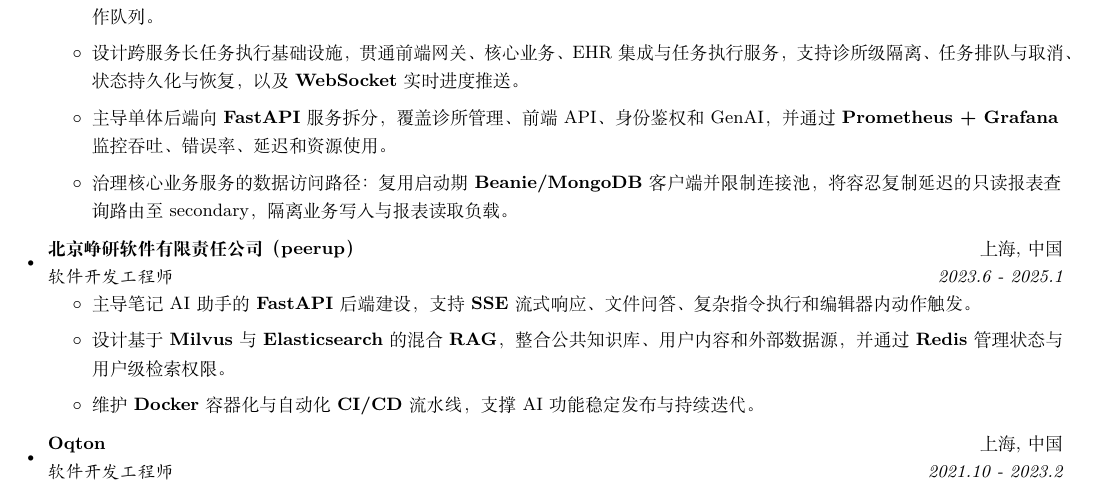
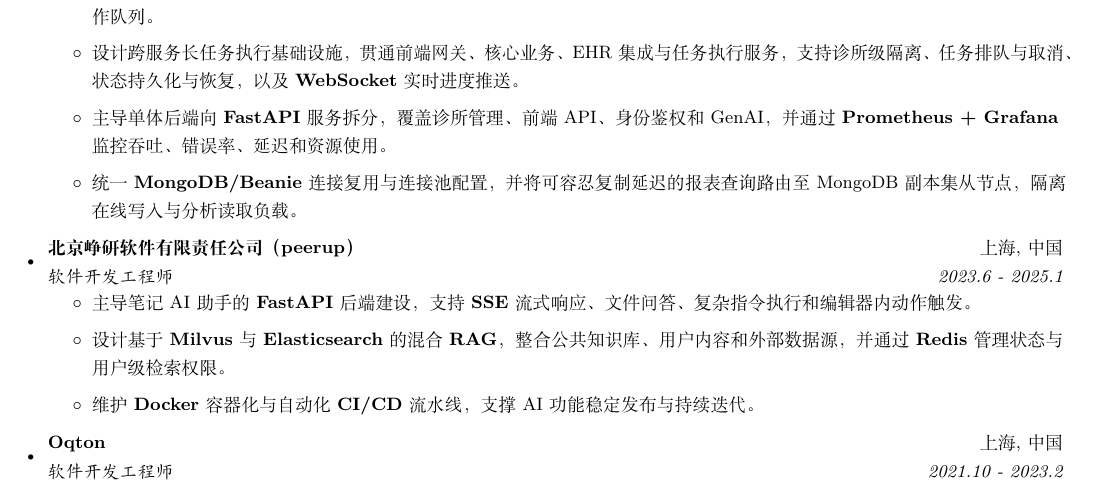
Before and after one commit to jmnie/jiaming-nie-resume, a LaTeX document (chinese/main.tex): part of page 1 of 2, cut so that both start at the same text. Compiled offline with XeLaTeX.

Commit message:
Clarify MongoDB read isolation wording

```diff
--- a/chinese/main.tex
+++ b/chinese/main.tex
@@ -121,7 +121,7 @@
         \item{主导医疗理赔核心后端与生产级\textbf{大模型工作流}的架构和交付，覆盖 \textbf{EOB} 解析、拒赔审查、申诉信生成、理赔活动跟踪与工作队列。}
         \item{设计跨服务长任务执行基础设施，贯通前端网关、核心业务、EHR 集成与任务执行服务，支持诊所级隔离、任务排队与取消、状态持久化与恢复，以及 \textbf{WebSocket} 实时进度推送。}
         \item{主导单体后端向 \textbf{FastAPI} 服务拆分，覆盖诊所管理、前端 API、身份鉴权和 GenAI，并通过 \textbf{Prometheus + Grafana} 监控吞吐、错误率、延迟和资源使用。}
-        \item{治理核心业务服务的数据访问路径：复用启动期 \textbf{Beanie/MongoDB} 客户端并限制连接池，将容忍复制延迟的只读报表查询路由至 secondary，隔离业务写入与报表读取负载。}
+        \item{统一 \textbf{MongoDB/Beanie} 连接复用与连接池配置，并将可容忍复制延迟的报表查询路由至 MongoDB 副本集从节点，隔离在线写入与分析读取负载。}
     \resumeItemListEnd
 
     \vspace{4pt}
```
Also changed, not shown: english/main.tex (+1 -1 lines).
